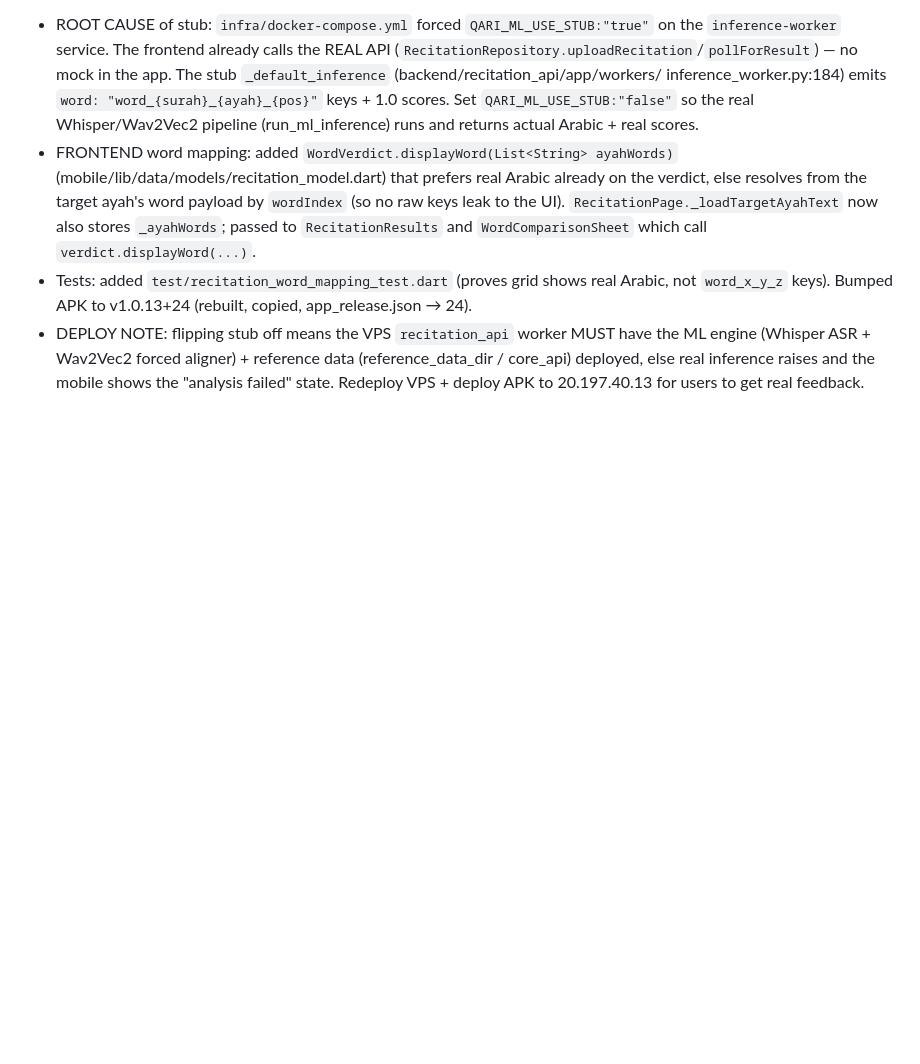
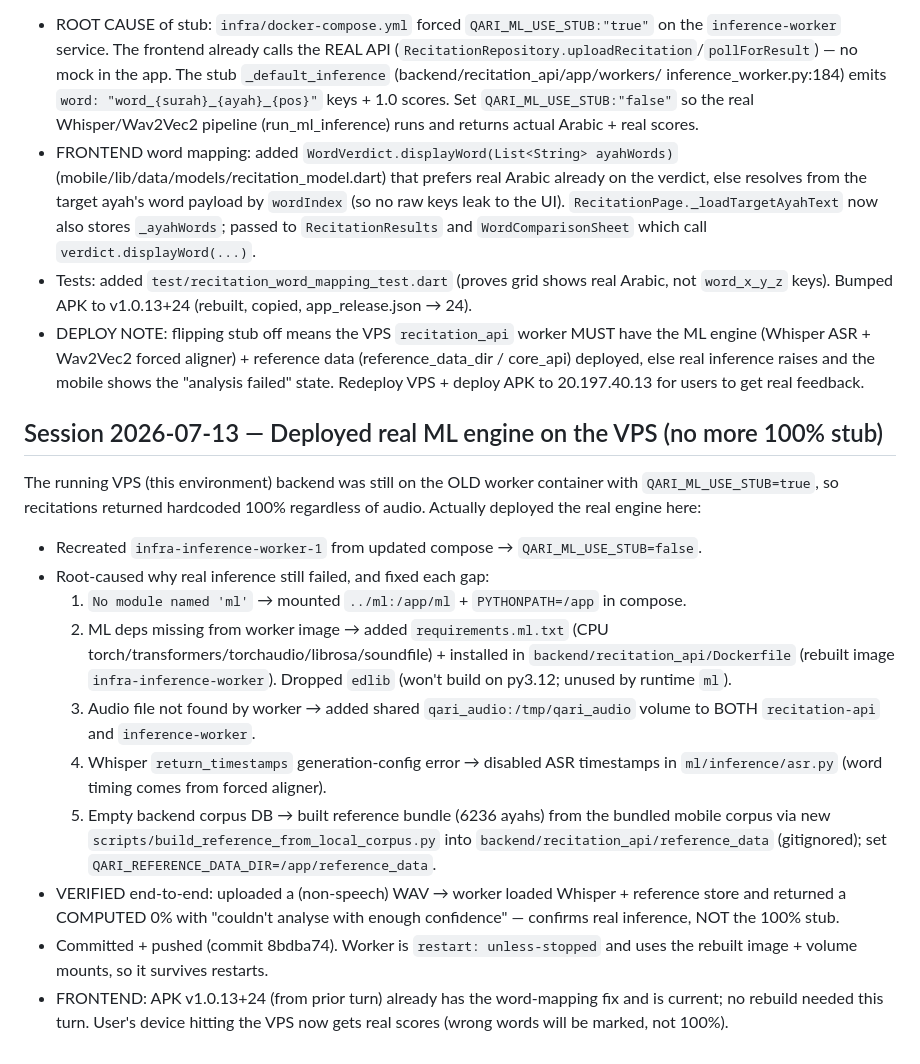
Before and after one commit to khan23153/qari, a Markdown page: MEMORY.md, the part around the change. Rendered like a GitHub page; blank space fills up the shorter version.

Commit message:
docs: record real-ML deployment on VPS in MEMORY

```diff
--- a/MEMORY.md
+++ b/MEMORY.md
@@ -417,3 +417,32 @@ the ML engine" feedback) and the word-by-word grid showed raw backend keys like
   (reference_data_dir / core_api) deployed, else real inference raises and the
   mobile shows the "analysis failed" state. Redeploy VPS + deploy APK to
   20.197.40.13 for users to get real feedback.
+
+
+## Session 2026-07-13 — Deployed real ML engine on the VPS (no more 100% stub)
+The running VPS (this environment) backend was still on the OLD worker container
+with `QARI_ML_USE_STUB=true`, so recitations returned hardcoded 100% regardless
+of audio. Actually deployed the real engine here:
+- Recreated `infra-inference-worker-1` from updated compose → `QARI_ML_USE_STUB=false`.
+- Root-caused why real inference still failed, and fixed each gap:
+  1. `No module named 'ml'` → mounted `../ml:/app/ml` + `PYTHONPATH=/app` in compose.
+  2. ML deps missing from worker image → added `requirements.ml.txt` (CPU
+     torch/transformers/torchaudio/librosa/soundfile) + installed in
+     `backend/recitation_api/Dockerfile` (rebuilt image `infra-inference-worker`).
+     Dropped `edlib` (won't build on py3.12; unused by runtime `ml`).
+  3. Audio file not found by worker → added shared `qari_audio:/tmp/qari_audio`
+     volume to BOTH `recitation-api` and `inference-worker`.
+  4. Whisper `return_timestamps` generation-config error → disabled ASR
+     timestamps in `ml/inference/asr.py` (word timing comes from forced aligner).
+  5. Empty backend corpus DB → built reference bundle (6236 ayahs) from the
+     bundled mobile corpus via new `scripts/build_reference_from_local_corpus.py`
+     into `backend/recitation_api/reference_data` (gitignored); set
+     `QARI_REFERENCE_DATA_DIR=/app/reference_data`.
+- VERIFIED end-to-end: uploaded a (non-speech) WAV → worker loaded Whisper +
+  reference store and returned a COMPUTED 0% with "couldn't analyse with enough
+  confidence" — confirms real inference, NOT the 100% stub.
+- Committed + pushed (commit 8bdba74). Worker is `restart: unless-stopped` and
+  uses the rebuilt image + volume mounts, so it survives restarts.
+- FRONTEND: APK v1.0.13+24 (from prior turn) already has the word-mapping fix
+  and is current; no rebuild needed this turn. User's device hitting the VPS now
+  gets real scores (wrong words will be marked, not 100%).
```
